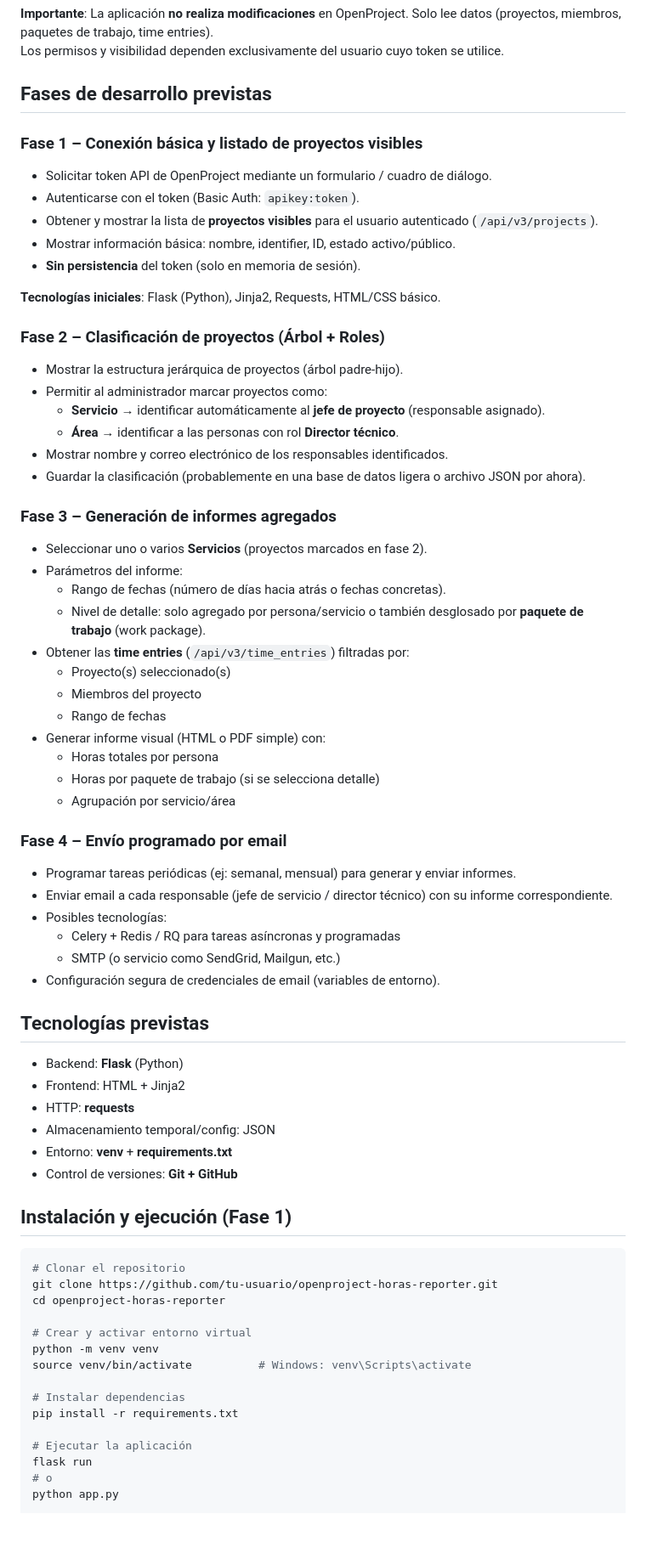
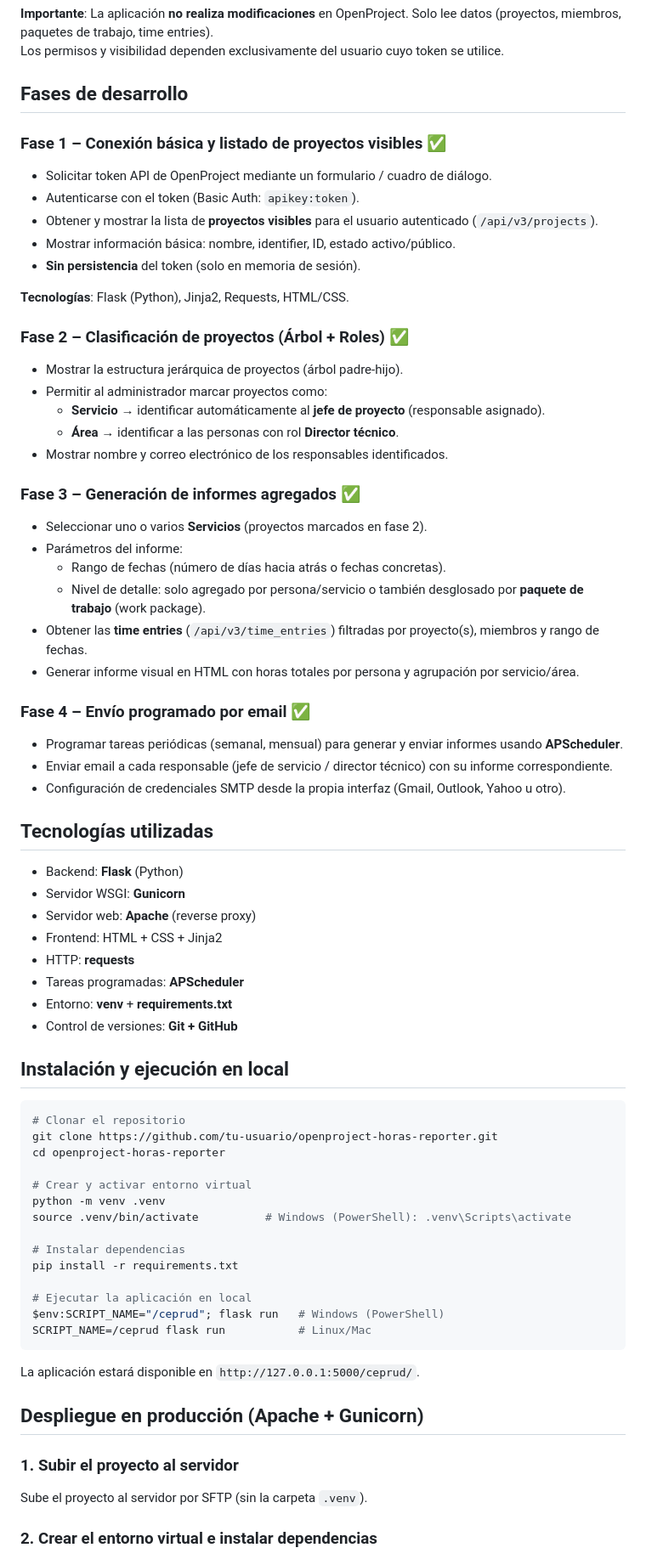
Before and after one commit to Pablolare/Practicas_CEPRUD, a Markdown page: README.md, the part around one of its changes. Shown at 85% size. Rendered like a GitHub page; blank space fills up the shorter version.

````diff
--- a/README.md
+++ b/README.md
@@ -15,57 +15,53 @@ La herramienta permite a un administrador:
 **Importante**: La aplicación **no realiza modificaciones** en OpenProject. Solo lee datos (proyectos, miembros, paquetes de trabajo, time entries).
 Los permisos y visibilidad dependen exclusivamente del usuario cuyo token se utilice.
 
-## Fases de desarrollo previstas
+## Fases de desarrollo
 
-### Fase 1 – Conexión básica y listado de proyectos visibles
+### Fase 1 – Conexión básica y listado de proyectos visibles ✅
+
 - Solicitar token API de OpenProject mediante un formulario / cuadro de diálogo.
 - Autenticarse con el token (Basic Auth: `apikey:token`).
 - Obtener y mostrar la lista de **proyectos visibles** para el usuario autenticado (`/api/v3/projects`).
 - Mostrar información básica: nombre, identifier, ID, estado activo/público.
 - **Sin persistencia** del token (solo en memoria de sesión).
 
-**Tecnologías iniciales**: Flask (Python), Jinja2, Requests, HTML/CSS básico.
+**Tecnologías**: Flask (Python), Jinja2, Requests, HTML/CSS.
 
-### Fase 2 – Clasificación de proyectos (Árbol + Roles)
+### Fase 2 – Clasificación de proyectos (Árbol + Roles) ✅
+
 - Mostrar la estructura jerárquica de proyectos (árbol padre-hijo).
 - Permitir al administrador marcar proyectos como:
   - **Servicio** → identificar automáticamente al **jefe de proyecto** (responsable asignado).
   - **Área** → identificar a las personas con rol **Director técnico**.
 - Mostrar nombre y correo electrónico de los responsables identificados.
-- Guardar la clasificación (probablemente en una base de datos ligera o archivo JSON por ahora).
 
-### Fase 3 – Generación de informes agregados
+### Fase 3 – Generación de informes agregados ✅
+
 - Seleccionar uno o varios **Servicios** (proyectos marcados en fase 2).
 - Parámetros del informe:
   - Rango de fechas (número de días hacia atrás o fechas concretas).
   - Nivel de detalle: solo agregado por persona/servicio o también desglosado por **paquete de trabajo** (work package).
-- Obtener las **time entries** (`/api/v3/time_entries`) filtradas por:
-  - Proyecto(s) seleccionado(s)
-  - Miembros del proyecto
-  - Rango de fechas
-- Generar informe visual (HTML o PDF simple) con:
-  - Horas totales por persona
-  - Horas por paquete de trabajo (si se selecciona detalle)
-  - Agrupación por servicio/área
+- Obtener las **time entries** (`/api/v3/time_entries`) filtradas por proyecto(s), miembros y rango de fechas.
+- Generar informe visual en HTML con horas totales por persona y agrupación por servicio/área.
 
-### Fase 4 – Envío programado por email
-- Programar tareas periódicas (ej: semanal, mensual) para generar y enviar informes.
+### Fase 4 – Envío programado por email ✅
+
+- Programar tareas periódicas (semanal, mensual) para generar y enviar informes usando **APScheduler**.
 - Enviar email a cada responsable (jefe de servicio / director técnico) con su informe correspondiente.
-- Posibles tecnologías:
-  - Celery + Redis / RQ para tareas asíncronas y programadas
-  - SMTP (o servicio como SendGrid, Mailgun, etc.)
-- Configuración segura de credenciales de email (variables de entorno).
+- Configuración de credenciales SMTP desde la propia interfaz (Gmail, Outlook, Yahoo u otro).
 
-## Tecnologías previstas
+## Tecnologías utilizadas
 
 - Backend: **Flask** (Python)
-- Frontend: HTML + Jinja2
+- Servidor WSGI: **Gunicorn**
+- Servidor web: **Apache** (reverse proxy)
+- Frontend: HTML + CSS + Jinja2
 - HTTP: **requests**
-- Almacenamiento temporal/config: JSON
+- Tareas programadas: **APScheduler**
 - Entorno: **venv** + **requirements.txt**
 - Control de versiones: **Git + GitHub**
 
-## Instalación y ejecución (Fase 1)
+## Instalación y ejecución en local
 
 ```bash
 # Clonar el repositorio
@@ -73,13 +69,24 @@ git clone https://github.com/tu-usuario/openproject-horas-reporter.git
 cd openproject-horas-reporter
 
 # Crear y activar entorno virtual
-python -m venv venv
-source venv/bin/activate          # Windows: venv\Scripts\activate
+python -m venv .venv
+source .venv/bin/activate          # Windows (PowerShell): .venv\Scripts\activate
 
 # Instalar dependencias
 pip install -r requirements.txt
 
-# Ejecutar la aplicación
-flask run
-# o
-python app.py
+# Ejecutar la aplicación en local
+$env:SCRIPT_NAME="/ceprud"; flask run   # Windows (PowerShell)
+SCRIPT_NAME=/ceprud flask run           # Linux/Mac
+```
+
+La aplicación estará disponible en `http://127.0.0.1:5000/ceprud/`.
+
+## Despliegue en producción (Apache + Gunicorn)
+
+### 1. Subir el proyecto al servidor
+
+Sube el proyecto al servidor por SFTP (sin la carpeta `.venv`).
+
+### 2. Crear el entorno virtual e instalar dependencias
+
````
Also changed, not shown: other parts of README.md (+47 -1 lines).
